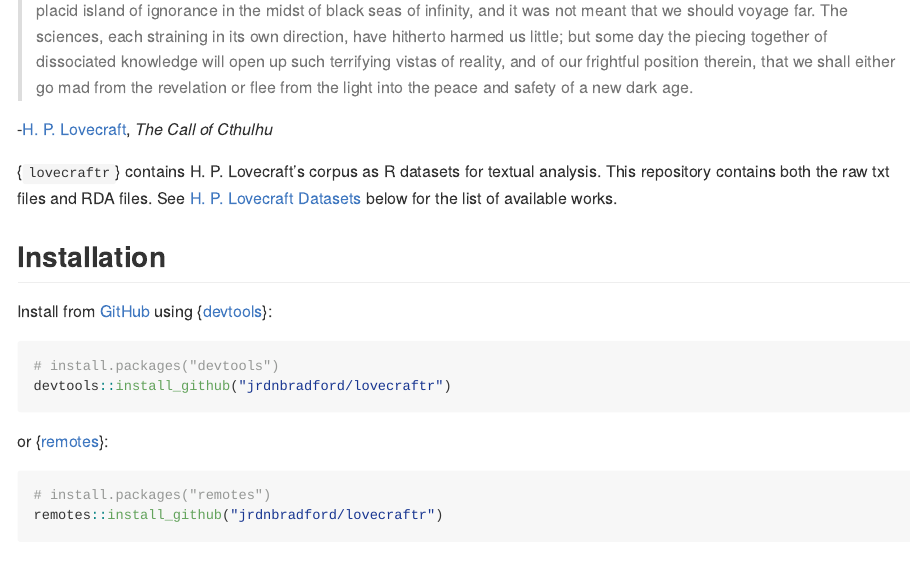
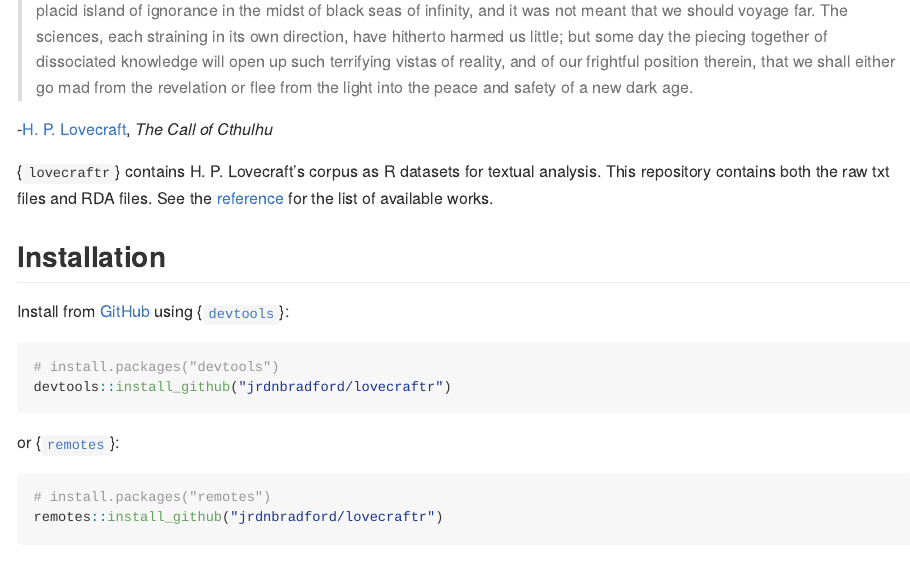
Before and after one commit to jrdnbradford/lovecraftr, a Quarto document (README.qmd): the page in a window 1100 px wide, from 250 px down. The pictures show the output file README.md that the author committed with the source, drawn offline in the style of GitHub; badge pictures from the web are left out.

Commit message:
Update docs

````diff
--- a/.github/workflows/pkgdown.yaml
+++ b/.github/workflows/pkgdown.yaml
@@ -2,9 +2,9 @@
 # Need help debugging build failures? Start at https://github.com/r-lib/actions#where-to-find-help
 on:
   push:
-    branches: [main, master]
+    branches: [main]
   pull_request:
-    branches: [main, master]
+    branches: [main]
   release:
     types: [published]
   workflow_dispatch:
--- a/README.qmd
+++ b/README.qmd
@@ -22,19 +22,21 @@
 
 -[H. P. Lovecraft](https://en.wikipedia.org/wiki/H._P._Lovecraft), *The Call of Cthulhu*
 
-{`lovecraftr`} contains H. P. Lovecraft's corpus as R datasets for textual analysis. This repository contains both the raw txt files and RDA files. See [H. P. Lovecraft Datasets](#h-p-lovecraft-datasets) below for the list of available works.
+{`lovecraftr`} contains H. P. Lovecraft's corpus as R datasets for textual analysis. This repository contains both the raw txt files and RDA files. See the [reference](https://jrdnbradford.github.io/lovecraftr/reference/index.html) for the list of available works.
 
 ## Installation
 
 ```{R load-package, echo=FALSE}
 devtools::load_all()
 ```
-Install from [GitHub](https://github.com/jrdnbradford/lovecraftr/) using {[devtools](https://devtools.r-lib.org/)}:
+
+Install from [GitHub](https://github.com/jrdnbradford/lovecraftr/) using {[`devtools`](https://devtools.r-lib.org/)}:
 ```{R devtools-install, echo=TRUE, eval=FALSE, output=FALSE}
 # install.packages("devtools")
 devtools::install_github("jrdnbradford/lovecraftr")
 ```
-or {[remotes](https://remotes.r-lib.org//)}:
+
+or {[`remotes`](https://remotes.r-lib.org//)}:
 ```{R remotes-install, echo=TRUE, eval=FALSE, output=FALSE}
 # install.packages("remotes")
 remotes::install_github("jrdnbradford/lovecraftr")
````
Also changed, not shown: README.md, README.qmd (3 more changed lines).
